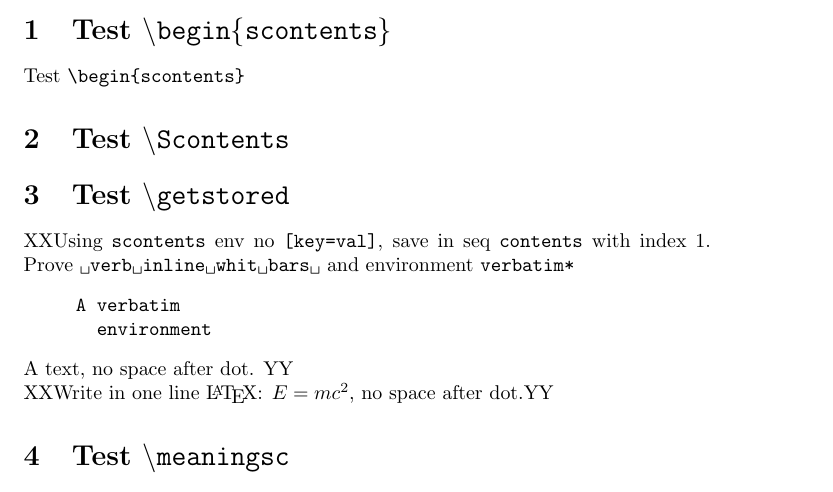
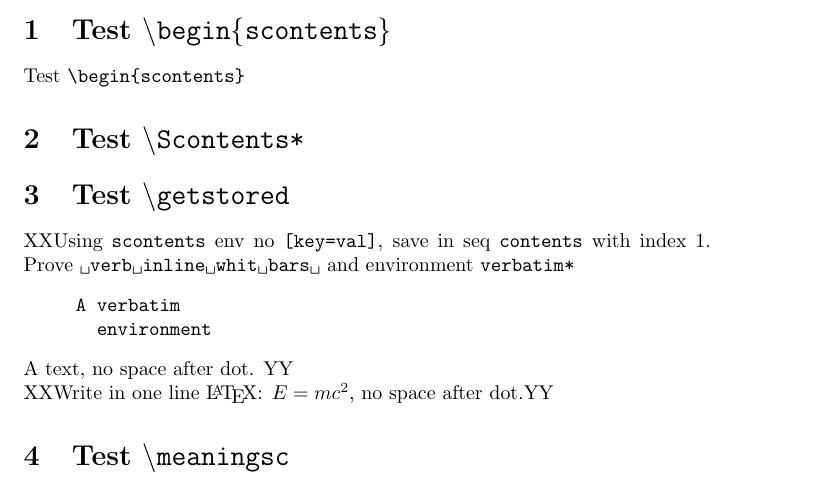
Before and after one commit to pablgonz/scontents, a LaTeX document (sources/test-pkg/test-nospace.tex): part of the page, cut so that both start at the same text. Compiled offline with pdfLaTeX.

```diff
--- a/sources/test-pkg/test-nospace.tex
+++ b/sources/test-pkg/test-nospace.tex
@@ -19,7 +19,7 @@
 A text, no space after dot.
 \end{scontents}
 
-\section{Test \texttt{\textbackslash Scontents}}
+\section{Test \texttt{\textbackslash Scontents*}}
 
 \Scontents*{Write in one line \LaTeX: $E=mc^2$, no space after dot.}
 
```
Also changed, not shown: sources/README.md, 1 other file.
